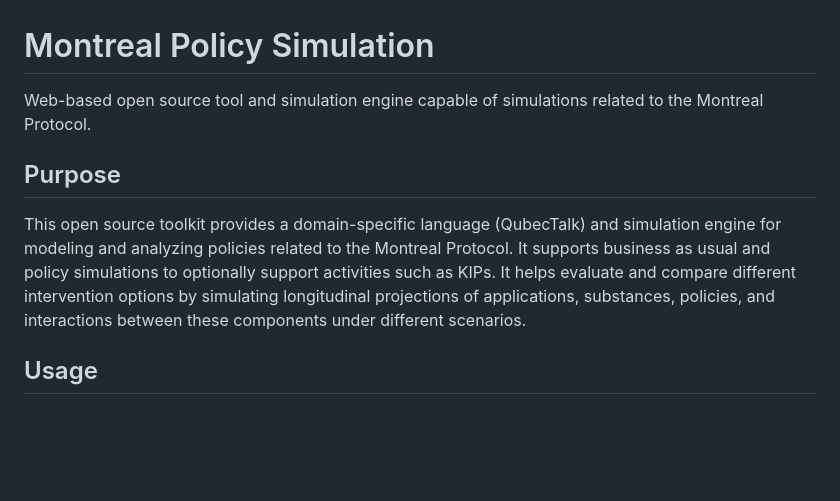
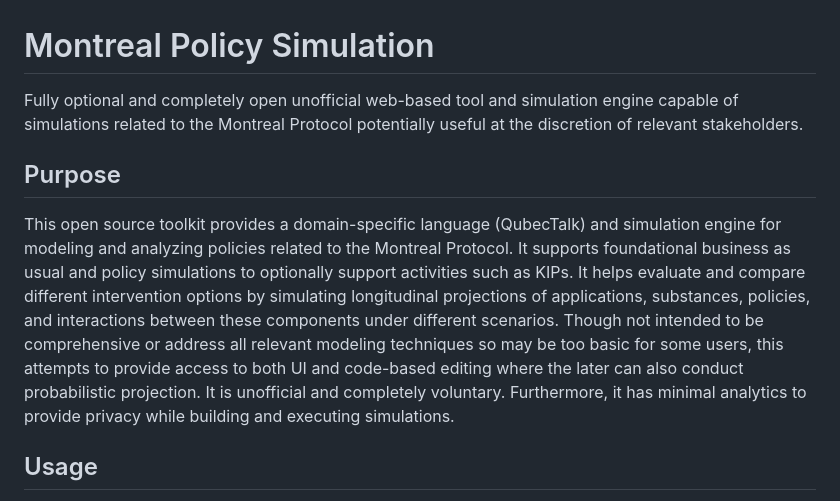
Before and after one commit to SchmidtDSE/montreal-protocol, a Markdown page: README.md, the part around the change. Drawn GitHub-style; blank space fills up the shorter version.

Commit message:
Some readme updates.

```diff
--- a/README.md
+++ b/README.md
@@ -1,11 +1,11 @@
 
 # Montreal Policy Simulation
 
-Web-based open source tool and simulation engine capable of simulations related to the Montreal Protocol.
+Fully optional and completely open unofficial web-based tool and simulation engine capable of simulations related to the Montreal Protocol potentially useful at the discretion of relevant stakeholders.
 
 ## Purpose
 
-This open source toolkit provides a domain-specific language (QubecTalk) and simulation engine for modeling and analyzing policies related to the Montreal Protocol. It supports business as usual and policy simulations to optionally support activities such as KIPs. It helps evaluate and compare different intervention options by simulating longitudinal projections of applications, substances, policies, and interactions between these components under different scenarios.
+This open source toolkit provides a domain-specific language (QubecTalk) and simulation engine for modeling and analyzing policies related to the Montreal Protocol. It supports foundational business as usual and policy simulations to optionally support activities such as KIPs. It helps evaluate and compare different intervention options by simulating longitudinal projections of applications, substances, policies, and interactions between these components under different scenarios. Though not intended to be comprehensive or address all relevant modeling techniques so may be too basic for some users, this attempts to provide access to both UI and code-based editing where the later can also conduct probabilistic projection. It is unofficial and completely voluntary. Furthermore, it has minimal analytics to provide privacy while building and executing simulations.
 
 ## Usage
 
```
